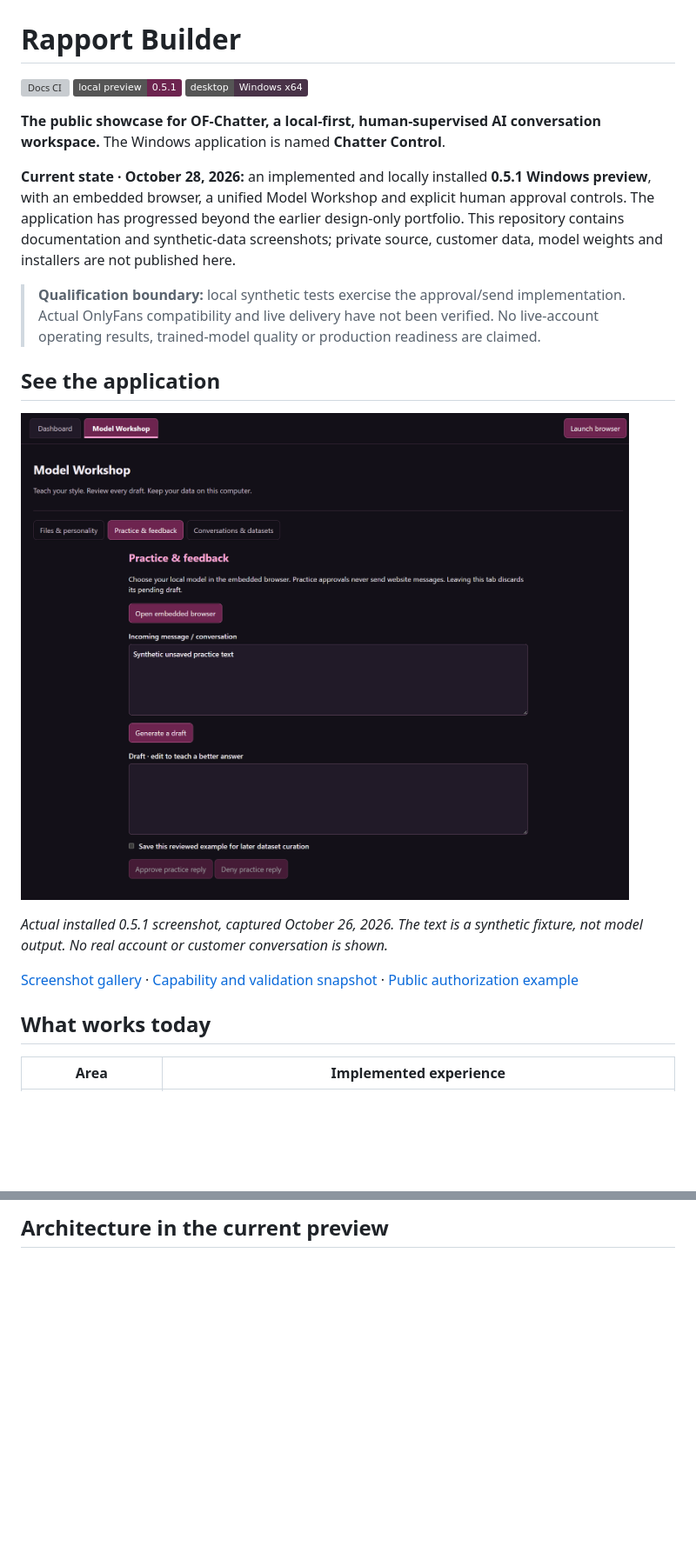
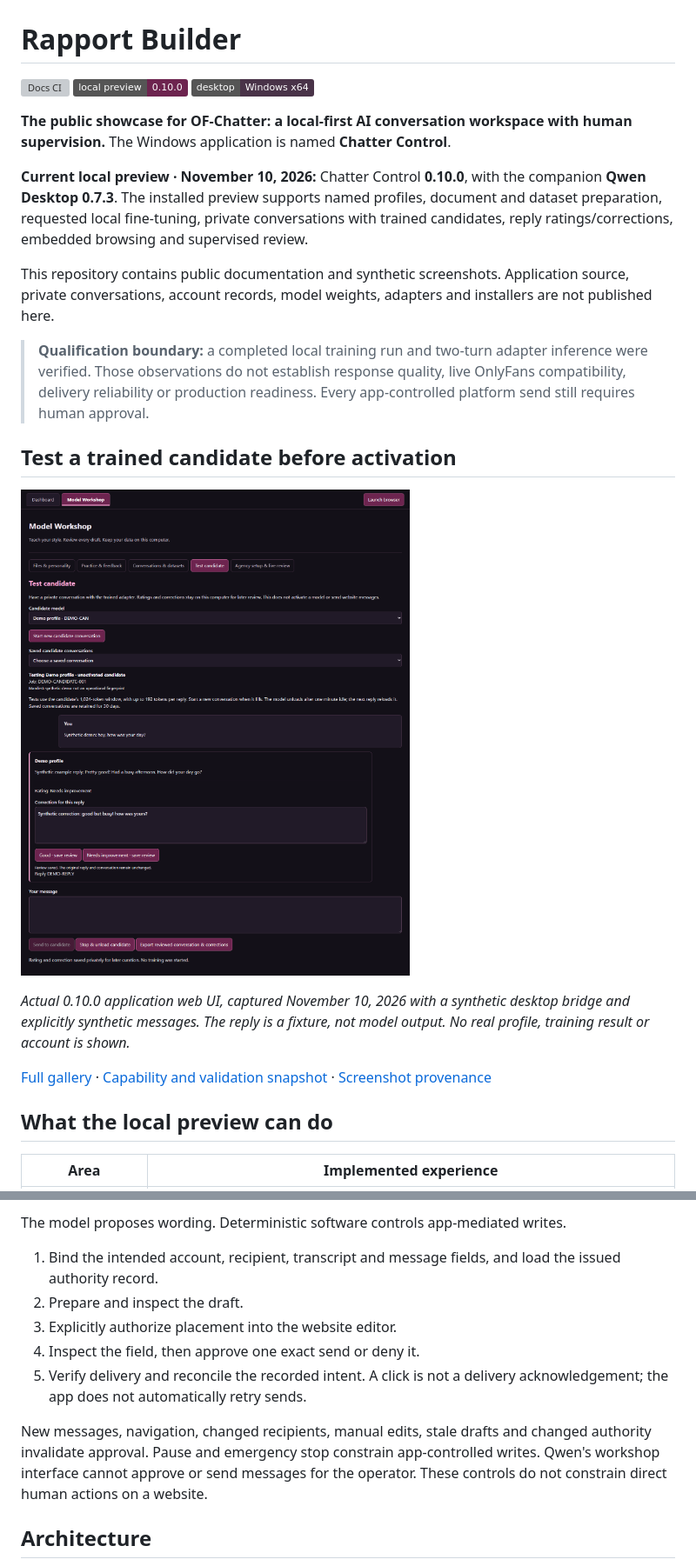
Before and after one commit to nguyen0319/rapport-builder, a Markdown page: README.md, 2 parts joined by grey strips. Shown at 87% size. Rendered like a GitHub page; pictures changed too: assets/screenshots/candidate-chat-demo.png (added); badges without logos; blank space fills up the shorter version; grey boxes are pictures that could not be loaded.

````diff
--- a/README.md
+++ b/README.md
@@ -1,24 +1,26 @@
 # Rapport Builder
 
 [![Docs CI](https://github.com/nguyen0319/rapport-builder/actions/workflows/docs-ci.yml/badge.svg)](https://github.com/nguyen0319/rapport-builder/actions/workflows/docs-ci.yml)
-![Local preview 0.5.1](https://img.shields.io/badge/local_preview-0.5.1-6d244f)
+![Local preview 0.10.0](https://img.shields.io/badge/local_preview-0.10.0-6d244f)
 ![Windows x64](https://img.shields.io/badge/desktop-Windows_x64-493348)
 
-**The public showcase for OF-Chatter, a local-first, human-supervised AI conversation workspace.** The Windows application is named **Chatter Control**.
+**The public showcase for OF-Chatter: a local-first AI conversation workspace with human supervision.** The Windows application is named **Chatter Control**.
 
-**Current state · October 28, 2026:** an implemented and locally installed **0.5.1 Windows preview**, with an embedded browser, a unified Model Workshop and explicit human approval controls. The application has progressed beyond the earlier design-only portfolio. This repository contains documentation and synthetic-data screenshots; private source, customer data, model weights and installers are not published here.
+**Current local preview · November 10, 2026:** Chatter Control **0.10.0**, with the companion **Qwen Desktop 0.7.3**. The installed preview supports named profiles, document and dataset preparation, requested local fine-tuning, private conversations with trained candidates, reply ratings/corrections, embedded browsing and supervised review.
 
-> **Qualification boundary:** local synthetic tests exercise the approval/send implementation. Actual OnlyFans compatibility and live delivery have not been verified. No live-account operating results, trained-model quality or production readiness are claimed.
+This repository contains public documentation and synthetic screenshots. Application source, private conversations, account records, model weights, adapters and installers are not published here.
 
-## See the application
+> **Qualification boundary:** a completed local training run and two-turn adapter inference were verified. Those observations do not establish response quality, live OnlyFans compatibility, delivery reliability or production readiness. Every app-controlled platform send still requires human approval.
 
-![OF-Chatter Model Workshop with active workspace navigation and practice feedback controls](assets/screenshots/model-workshop-practice.png)
+## Test a trained candidate before activation
 
-*Actual installed 0.5.1 screenshot, captured October 26, 2026. The text is a synthetic fixture, not model output. No real account or customer conversation is shown.*
+![Actual 0.10.0 candidate chat interface showing a synthetic conversation, rating and correction](assets/screenshots/candidate-chat-demo.png)
 
-[Screenshot gallery](docs/GALLERY.md) · [Capability and validation snapshot](docs/CURRENT-STATE.md) · [Public authorization example](docs/sample-authorization.schema.json)
+*Actual 0.10.0 application web UI, captured November 10, 2026 with a synthetic desktop bridge and explicitly synthetic messages. The reply is a fixture, not model output. No real profile, training result or account is shown.*
 
-## What works today
+[Full gallery](docs/GALLERY.md) · [Capability and validation snapshot](docs/CURRENT-STATE.md) · [Screenshot provenance](docs/screenshots.json)
+
+## What the local preview can do
 
 | Area | Implemented experience |
 | --- | --- |
@@ -51,5 +57,15 @@ New messages, navigation, recipient changes, manual edits, stale drafts and chan
 
-## Architecture in the current preview
+The model proposes wording. Deterministic software controls app-mediated writes.
+
+1. Bind the intended account, recipient, transcript and message fields, and load the issued authority record.
+2. Prepare and inspect the draft.
+3. Explicitly authorize placement into the website editor.
+4. Inspect the field, then approve one exact send or deny it.
+5. Verify delivery and reconcile the recorded intent. A click is not a delivery acknowledgement; the app does not automatically retry sends.
+
+New messages, navigation, changed recipients, manual edits, stale drafts and changed authority invalidate approval. Pause and emergency stop constrain app-controlled writes. Qwen's workshop interface cannot approve or send messages for the operator. These controls do not constrain direct human actions on a website.
+
+## Architecture
 
 ```mermaid
 flowchart LR
````
Also changed, not shown: other parts of README.md (+40 -48 lines), docs/CURRENT-STATE.md (+36 -29 lines), docs/GALLERY.md (+14 -2 lines), assets/screenshots/candidate-test.png (added), 2 other files.
